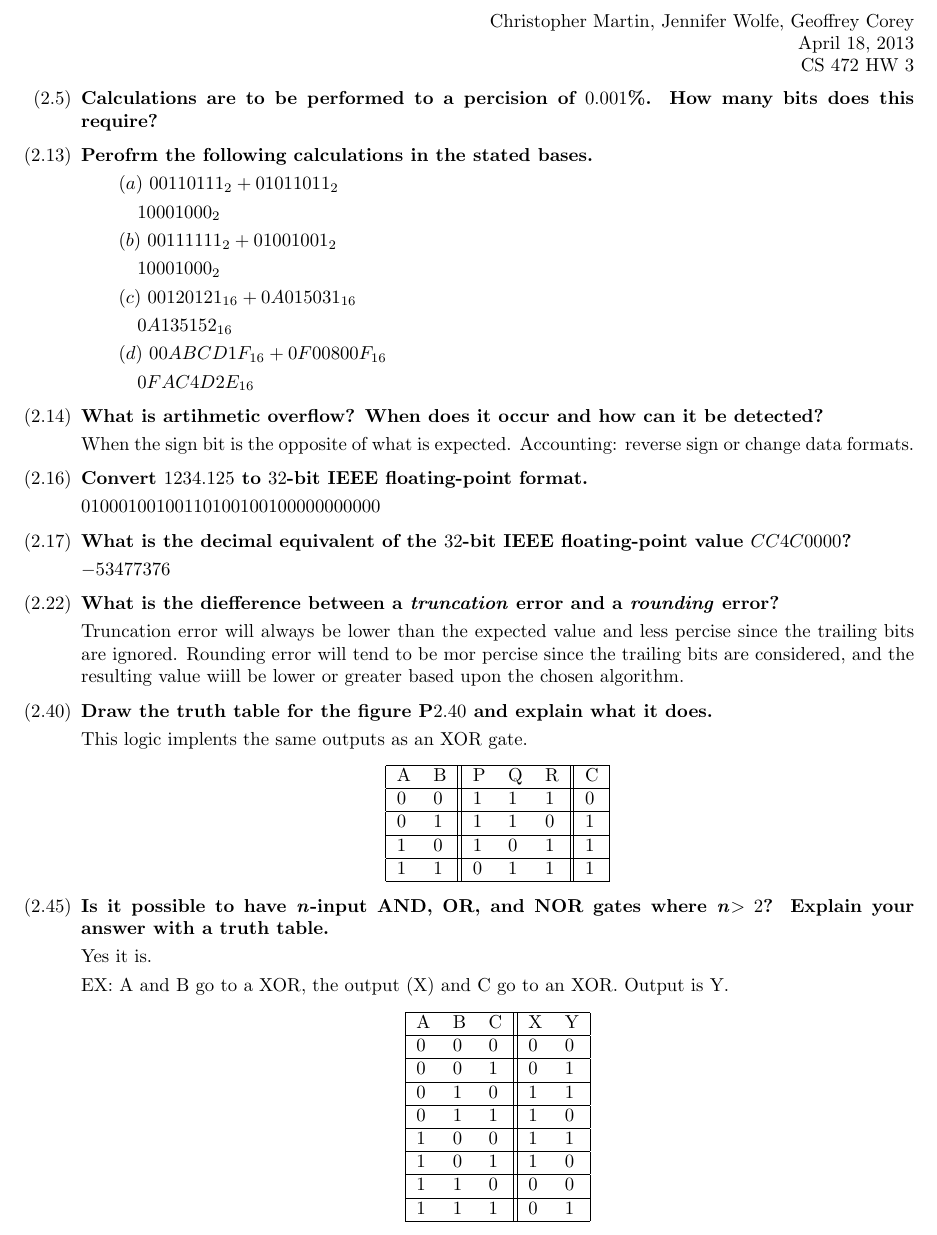
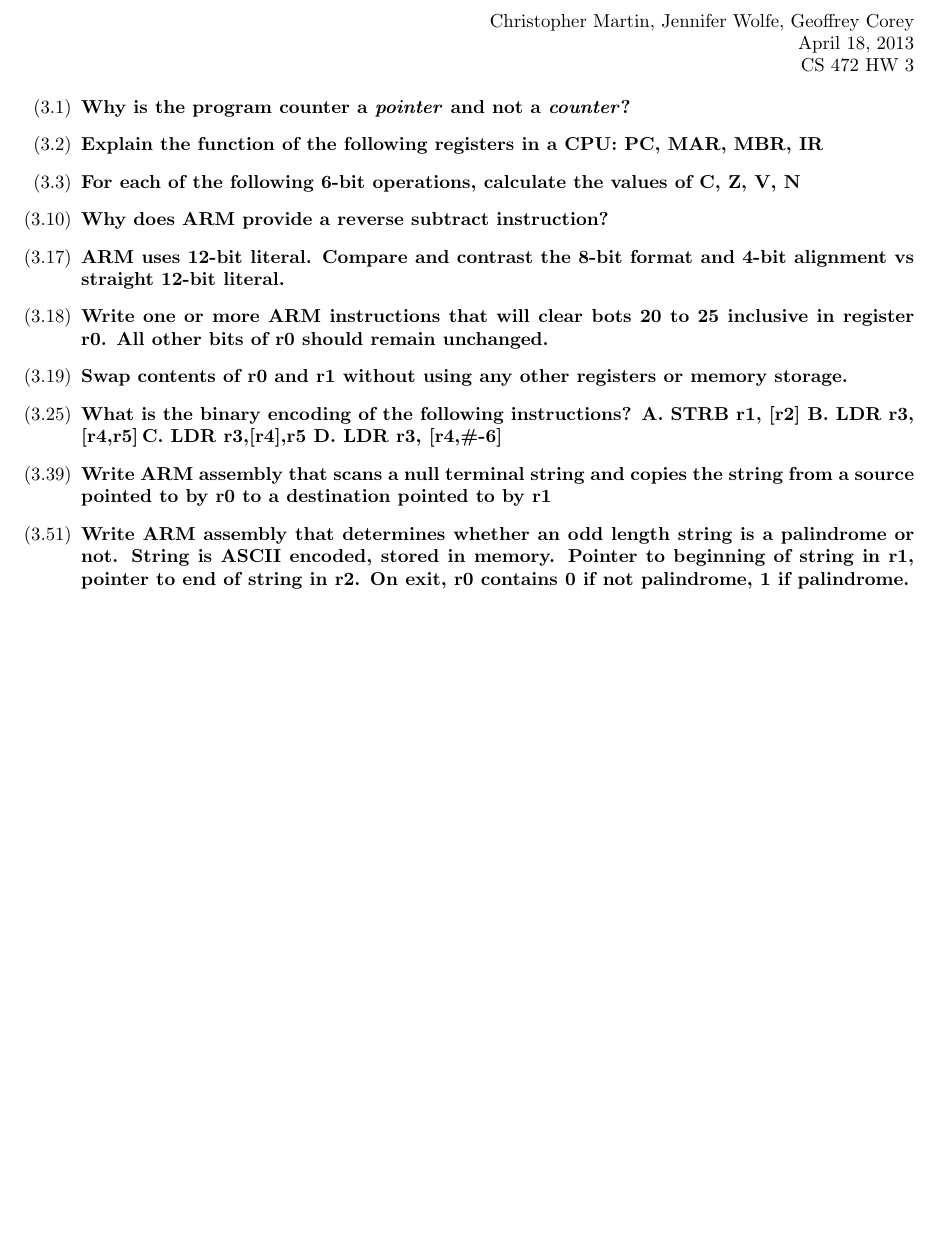
Before and after one commit to rjisoo/school, a LaTeX problem sheet (homework3/hw3.tex): part of the page, cut so that both start at the same text, the shorter picture padded with empty space. Compiled offline with LaTeX, dvips and Ghostscript.

Commit message:
finished entering the homework problems

```diff
--- a/homework3/hw3.tex
+++ b/homework3/hw3.tex
@@ -24,6 +24,8 @@
 \newcommand{\cred}[1]{{\color{red}#1}}
 \newcommand{\cblue}[1]{{\color{blue}#1}}
 
+\def\braces#1{[#1]}
+
 \usepackage{hyperref}
 \usepackage{geometry}
 
@@ -48,74 +50,46 @@
 \hfill CS 472 HW 3
 
 \begin{enumerate}
-\item[$(2.5)$] \textbf{Calculations are to be performed to a percision of $0.001$\%. How many bits does this require?
-}
+\item[$(3.1)$] \textbf{Why is the program counter a \textit{pointer} and not a \textit{counter}?}
 
   %Answer goes here -- make sure you put a blank line between question and answer.
 
-\item[$(2.13)$] \textbf{Perofrm the following calculations in the stated bases.}
-\subitem{$(a)$ $00110111_{2} + 01011011_{2}$}
-\subsubitem{$10001000_{2}$}
-\subitem{$(b)$ $00111111_{2} + 01001001_{2}$}
-\subsubitem{$10001000_{2}$}
-\subitem{$(c)$ $00120121_{16} + 0A015031_{16}$}
-\subsubitem{$0A135152_{16}$}
-\subitem{$(d)$ $00ABCD1F_{16} + 0F00800F_{16}$}
-\subsubitem{$0FAC4D2E_{16}$}
-
-
-\item[$(2.14)$] \textbf{What is artihmetic overflow? When does it occur and how can it be detected?}
-
-  When the sign bit is the opposite of what is expected. Accounting: reverse sign or change data formats.
-
-\item[$(2.16)$] \textbf{Convert $1234.125$ to $32$-bit IEEE floating-point format.}
-
-  $01000100100110100100100000000000$
-
-\item[$(2.17)$] \textbf{What is the decimal equivalent of the $32$-bit IEEE floating-point value $CC4C0000$?}
-
-  $-53477376$
-
-\item[$(2.22)$] \textbf{What is the diefference between a \textit{truncation} error and a \textit{rounding} error?}
-
-  Truncation error will always be lower than the expected value and less percise since the trailing bits are ignored.
-  Rounding error will tend to be mor percise since the trailing bits are considered, and the resulting value wiill be lower or greater based upon the chosen algorithm.
-
-\item[$(2.40)$] \textbf{Draw the truth table for the figure P$2.40$ and explain what it does.}
-
-  This logic implents the same outputs as an XOR gate.
-\begin{center}
-	\begin{tabular}{ | l  l || l  l  l || l |}
-	\hline
-	A & B & P & Q & R & C \\ \hline
-	0 & 0 & 1 & 1 & 1 & 0 \\ \hline
-	0 & 1 & 1 & 1 & 0 & 1 \\ \hline
-	1 & 0 & 1 & 0 & 1 & 1 \\ \hline
-	1 & 1 & 0 & 1 & 1 & 1 \\ \hline
-	\end{tabular}
-\end{center}
+\item[$(3.2)$] \textbf{Explain the function of the following registers in a CPU: PC, MAR, MBR, IR}
 
 
 
-\item[$(2.45)$] \textbf{Is it possible to have \textit{n}-input  AND, OR, and NOR gates where \textit{n}$>2$? Explain your answer with a truth table.}
+\item[$(3.3)$] \textbf{For each of the following 6-bit operations, calculate the values of C, Z, V, N}
 
-  Yes it is.
 
-  EX: A and B go to a XOR, the output (X) and C go to an XOR. Output is Y.
-\begin{center}
-	\begin{tabular}{ | l l l || l  l |}
-	\hline
-	A & B & C & X & Y \\ \hline
-	0 & 0 & 0 & 0 & 0 \\ \hline
-	0 & 0 & 1 & 0 & 1 \\ \hline
-	0 & 1 & 0 & 1 & 1 \\ \hline
-	0 & 1 & 1 & 1 & 0 \\ \hline
-	1 & 0 & 0 & 1 & 1 \\ \hline
-	1 & 0 & 1 & 1 & 0 \\ \hline
-	1 & 1 & 0 & 0 & 0 \\ \hline
-	1 & 1 & 1 & 0 & 1 \\ \hline
-	\end{tabular}
-\end{center}
+
+\item[$(3.10)$] \textbf{Why does ARM provide a reverse subtract instruction?}
+
+
+
+\item[$(3.17)$] \textbf{ARM uses 12-bit literal. Compare and contrast the 8-bit format and 4-bit alignment vs straight 12-bit literal.}
+
+
+
+\item[$(3.18)$] \textbf{Write one or more ARM instructions that will clear bots 20 to 25 inclusive in register r0. All other bits of r0 should remain unchanged.}
+
+
+
+\item[$(3.19)$] \textbf{Swap contents of r0 and r1 without using any other registers or memory storage.}
+
+
+
+%\item[$(3.25)$] \textbf{What is teh binary encoding of the following instructions? A. STRB r1, [r2] B. LDR r3, [r4,r5]\! C. LDR r3,[r4],r5 D. LDR r3, [r4,#-6]!}
+\item[$(3.25)$] \textbf{What is the binary encoding of the following instructions? A. STRB r1, \braces{r2} B. LDR r3, \braces{r4,r5}\! C. LDR r3,\braces{r4},r5 D. LDR r3, \braces{r4,\#-6}\!}
+
+
+
+\item[$(3.39)$] \textbf{Write ARM assembly that scans a null terminal string and copies the string from a source pointed to by r0 to a destination pointed to by r1}
+
+
+
+\item[$(3.51)$] \textbf{Write ARM assembly that determines whether an odd length string is a palindrome or not. String is ASCII encoded, stored in memory. Pointer to beginning of string in r1, pointer to end of string in r2. On exit, r0 contains 0 if not palindrome, 1 if palindrome.}
+
+
 
 \end{enumerate}
 
```
Also changed, not shown: homework3/CS472_HW3_wolfej_coreyg_martich2.pdf (added), homework3/Makefile.
